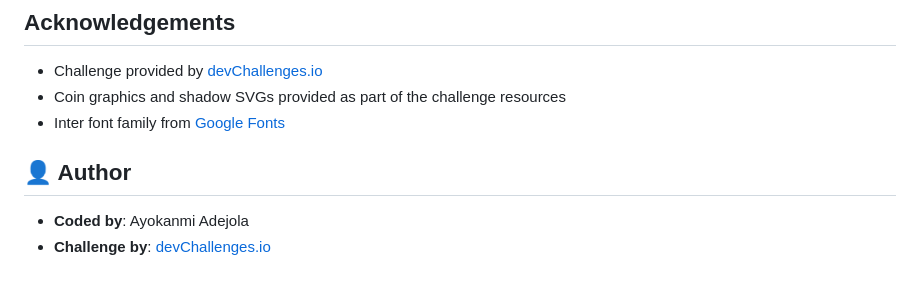
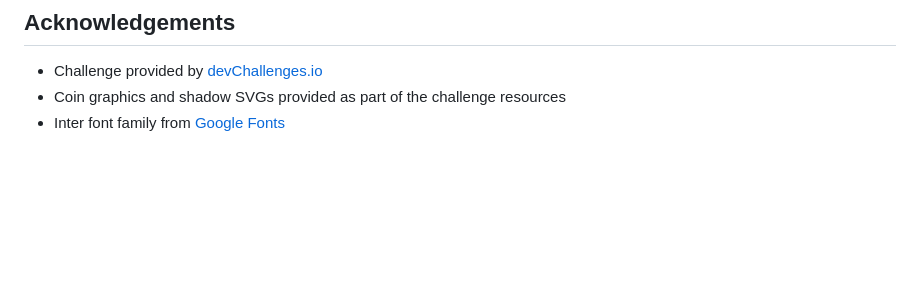
Before and after one commit to Ayokanmi-Adejola/Flip-The-Coin, a Markdown page: README.md, the part around the change. GitHub-like rendering; blank space fills up the shorter version.

```diff
--- a/README.md
+++ b/README.md
@@ -76,8 +76,3 @@ This coin flip game includes the following features:
 - Challenge provided by [devChallenges.io](https://devchallenges.io/)
 - Coin graphics and shadow SVGs provided as part of the challenge resources
 - Inter font family from [Google Fonts](https://fonts.google.com/)
-
-## 👤 Author
-
-- **Coded by**: Ayokanmi Adejola
-- **Challenge by**: [devChallenges.io](https://devchallenges.io/)
```
